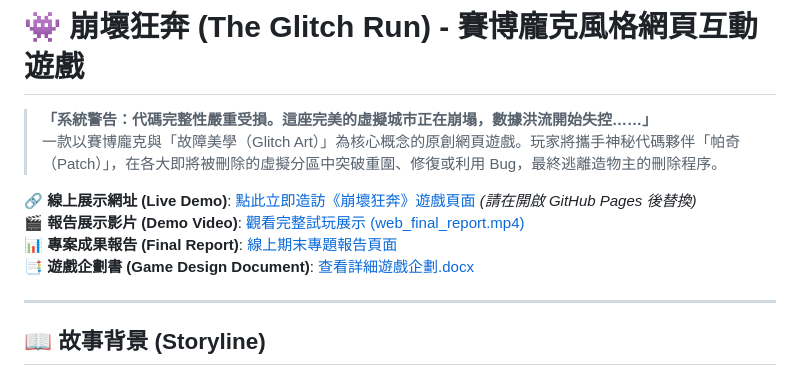
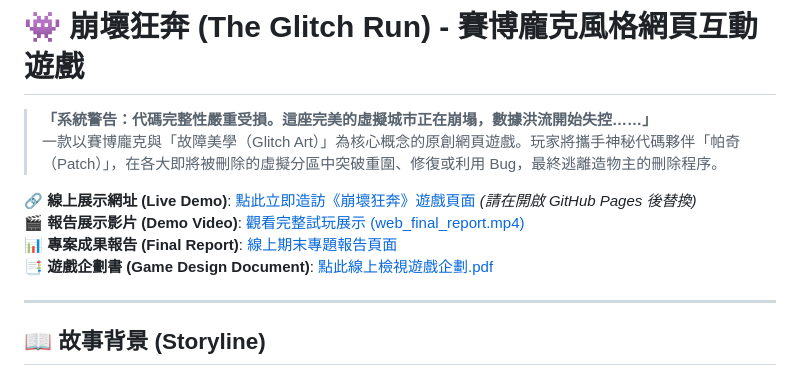
Before and after one commit to 1121703/The_Glitch_Run, a Markdown page: README.md, the part around the change. GitHub-like rendering.

Commit message:
Update game design document link to PDF format

```diff
--- a/README.md
+++ b/README.md
@@ -6,7 +6,7 @@
 🔗 **線上展示網址 (Live Demo)**: [點此立即造訪《崩壞狂奔》遊戲頁面](https://1121703.github.io/Web_Final_Project/) *(請在開啟 GitHub Pages 後替換)*
 🎬 **報告展示影片 (Demo Video)**: [觀看完整試玩展示 (web_final_report.mp4)](./報告資料庫/web_final_report.mp4)
 📊 **專案成果報告 (Final Report)**: [線上期末專題報告頁面](./報告資料庫/web_final_report.html)
-📑 **遊戲企劃書 (Game Design Document)**: [查看詳細遊戲企劃.docx](./報告資料庫/word/遊戲企劃.docx)
+📑 **遊戲企劃書 (Game Design Document)**: [點此線上檢視遊戲企劃.pdf](./報告資料庫/word/遊戲企劃.pdf)
 
 ---
 
```
